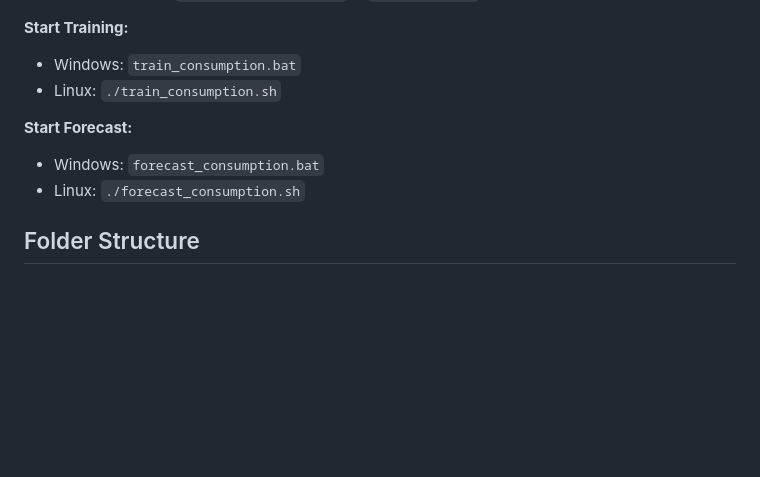
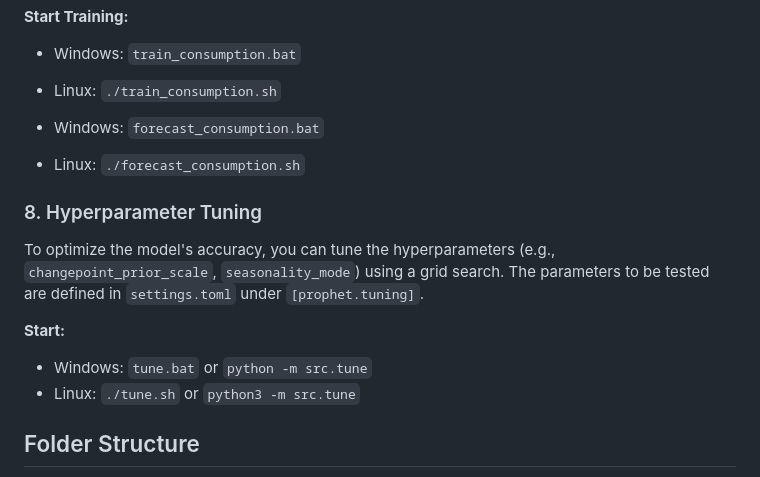
Before and after one commit to ActronX/fusionForecast, a Markdown page: README.md, the part around one of its changes. GitHub-like rendering; blank space fills up the shorter version.

```diff
--- a/README.md
+++ b/README.md
@@ -103,9 +133,16 @@ A separate pipeline exists for forecasting electricity consumption (without exte
 - Windows: `train_consumption.bat`
 - Linux: `./train_consumption.sh`
 
-**Start Forecast:**
 - Windows: `forecast_consumption.bat`
 - Linux: `./forecast_consumption.sh`
+
+### 8. Hyperparameter Tuning
+
+To optimize the model's accuracy, you can tune the hyperparameters (e.g., `changepoint_prior_scale`, `seasonality_mode`) using a grid search. The parameters to be tested are defined in `settings.toml` under `[prophet.tuning]`.
+
+**Start:**
+- Windows: `tune.bat` or `python -m src.tune`
+- Linux: `./tune.sh` or `python3 -m src.tune`
 
 ## Folder Structure
 
```
Also changed, not shown: other parts of README.md (+36 -6 lines).
